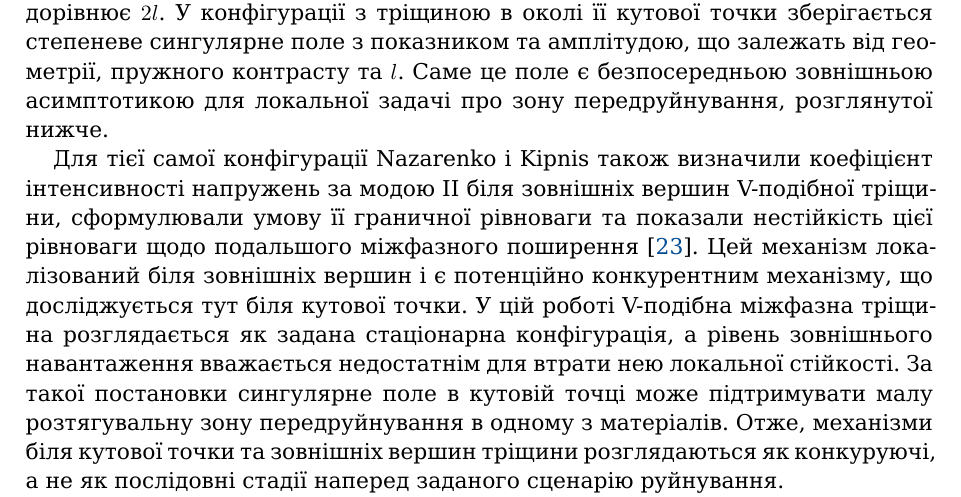
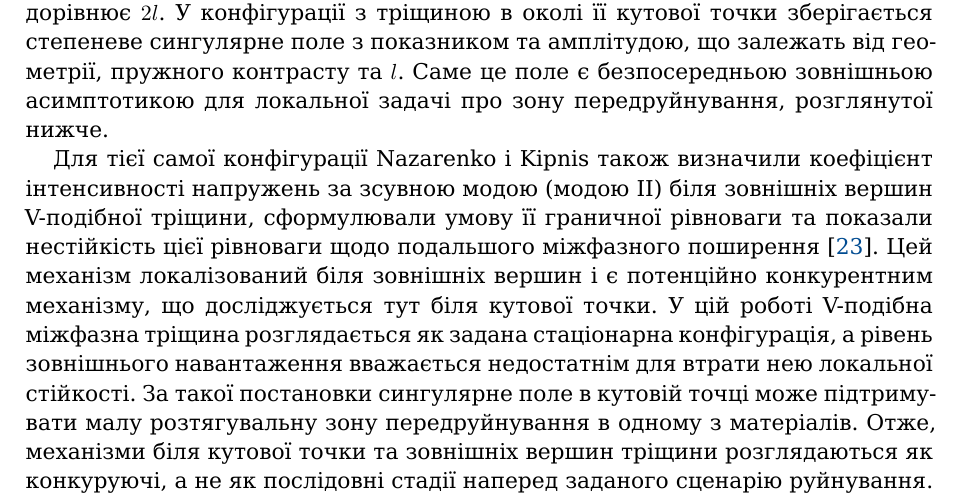
Before and after one commit to mfs9697/Dudyk, a LaTeX paper (manuscript/latex/main.tex, which reads manuscript/latex/sections/01_introduction.tex): part of page 3 of 22, cut so that both start at the same text. Compiled offline with XeLaTeX; a missing font is replaced by an installed copy or a similar font.

Commit message:
Clarify fracture-mode terminology in Introduction

```diff
--- a/manuscript/latex/sections/01_introduction.tex
+++ b/manuscript/latex/sections/01_introduction.tex
@@ -84,7 +84,8 @@ Kaminsky, Kipnis і Polishchuk~\cite{KaminskyKipnisPolishchuk2012}. Для
 розглянутої нижче.
 
 Для тієї самої конфігурації Nazarenko і Kipnis також визначили коефіцієнт
-інтенсивності напружень за модою~II біля зовнішніх вершин V-подібної
+інтенсивності напружень за зсувною модою (модою~II) біля зовнішніх
+вершин V-подібної
 тріщини, сформулювали умову її граничної рівноваги та показали нестійкість
 цієї рівноваги щодо подальшого міжфазного поширення
 \cite{NazarenkoKipnis2022Equilibrium}. Цей механізм локалізований біля
```
